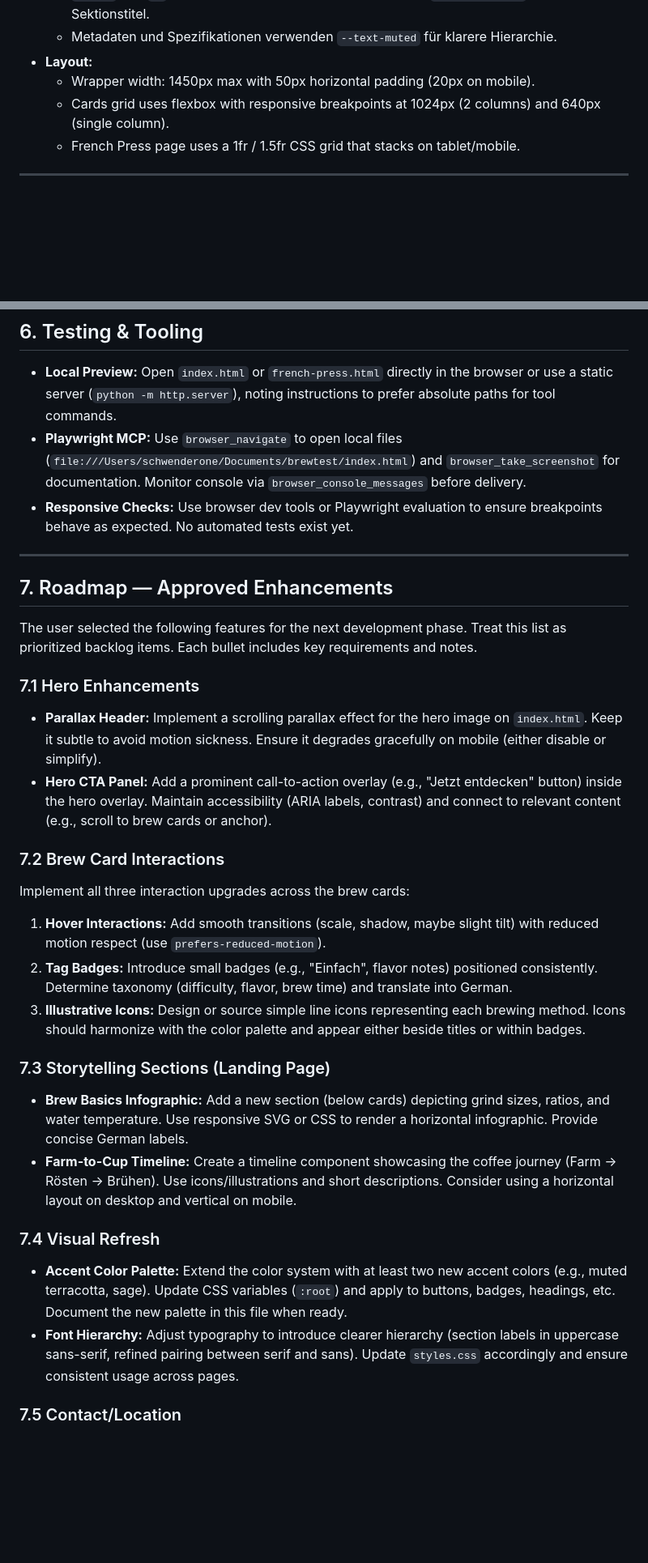
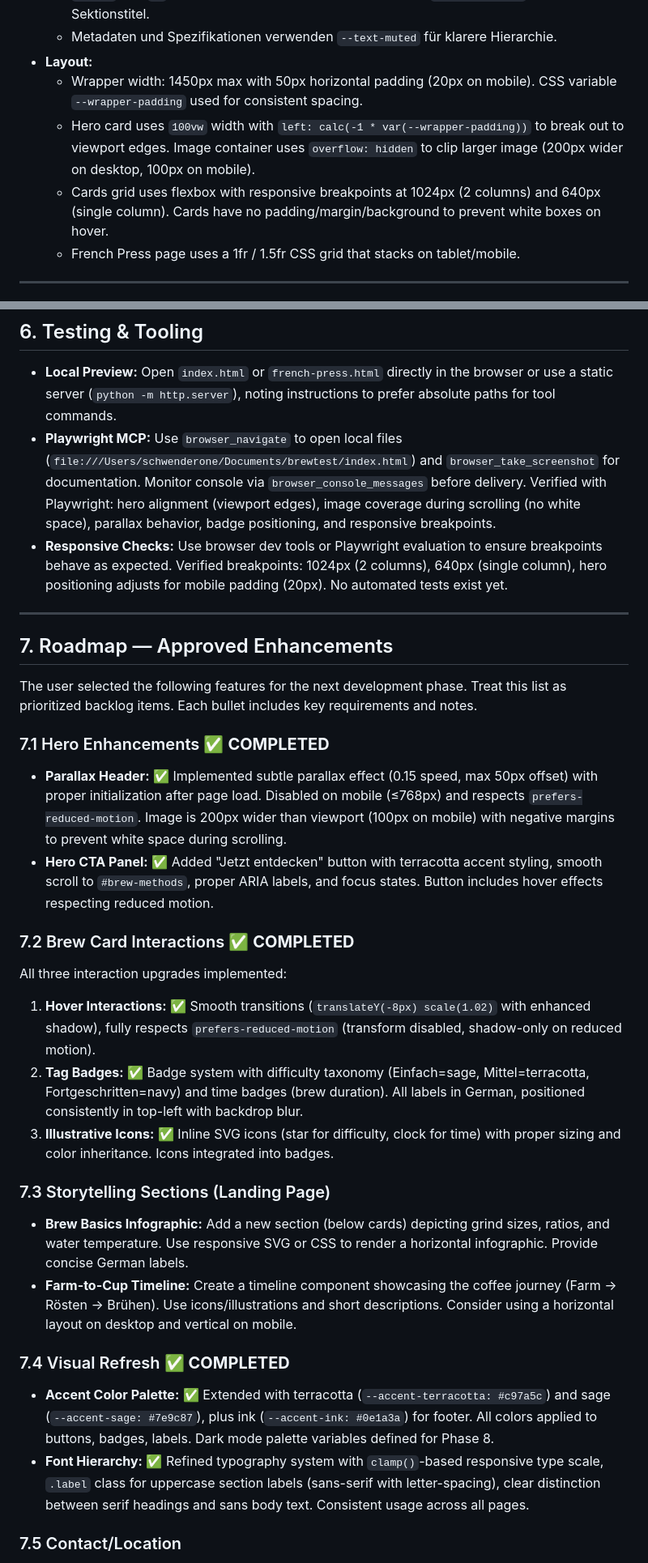
Before and after one commit to SchwenderOne/hellersNetlify, a Markdown page: PROJECT_DOCUMENTATION.md, 2 parts joined by grey strips. Shown at 81% size. Drawn GitHub-style; blank space fills up the shorter version.

```diff
--- a/PROJECT_DOCUMENTATION.md
+++ b/PROJECT_DOCUMENTATION.md
@@ -57,8 +58,9 @@ All typography currently relies on Adobe Typekit (`p22-mackinac-pro`) and `GTAme
   - `.label` und `h4` nutzen nun die Sans-Serif in Versalien mit `letter-spacing` für Sektionstitel.
   - Metadaten und Spezifikationen verwenden `--text-muted` für klarere Hierarchie.
 - **Layout:**
-  - Wrapper width: 1450px max with 50px horizontal padding (20px on mobile).
-  - Cards grid uses flexbox with responsive breakpoints at 1024px (2 columns) and 640px (single column).
+  - Wrapper width: 1450px max with 50px horizontal padding (20px on mobile). CSS variable `--wrapper-padding` used for consistent spacing.
+  - Hero card uses `100vw` width with `left: calc(-1 * var(--wrapper-padding))` to break out to viewport edges. Image container uses `overflow: hidden` to clip larger image (200px wider on desktop, 100px on mobile).
+  - Cards grid uses flexbox with responsive breakpoints at 1024px (2 columns) and 640px (single column). Cards have no padding/margin/background to prevent white boxes on hover.
   - French Press page uses a 1fr / 1.5fr CSS grid that stacks on tablet/mobile.
 
 ---
@@ -74,31 +76,31 @@ If new assets are required (e.g., icons, illustrations), store links here and en
 
 ## 6. Testing & Tooling
 - **Local Preview:** Open `index.html` or `french-press.html` directly in the browser or use a static server (`python -m http.server`), noting instructions to prefer absolute paths for tool commands.
-- **Playwright MCP:** Use `browser_navigate` to open local files (`file:///Users/schwenderone/Documents/brewtest/index.html`) and `browser_take_screenshot` for documentation. Monitor console via `browser_console_messages` before delivery.
-- **Responsive Checks:** Use browser dev tools or Playwright evaluation to ensure breakpoints behave as expected. No automated tests exist yet.
+- **Playwright MCP:** Use `browser_navigate` to open local files (`file:///Users/schwenderone/Documents/brewtest/index.html`) and `browser_take_screenshot` for documentation. Monitor console via `browser_console_messages` before delivery. Verified with Playwright: hero alignment (viewport edges), image coverage during scrolling (no white space), parallax behavior, badge positioning, and responsive breakpoints.
+- **Responsive Checks:** Use browser dev tools or Playwright evaluation to ensure breakpoints behave as expected. Verified breakpoints: 1024px (2 columns), 640px (single column), hero positioning adjusts for mobile padding (20px). No automated tests exist yet.
 
 ---
 
 ## 7. Roadmap — Approved Enhancements
 The user selected the following features for the next development phase. Treat this list as prioritized backlog items. Each bullet includes key requirements and notes.
 
-### 7.1 Hero Enhancements
-- **Parallax Header:** Implement a scrolling parallax effect for the hero image on `index.html`. Keep it subtle to avoid motion sickness. Ensure it degrades gracefully on mobile (either disable or simplify).
-- **Hero CTA Panel:** Add a prominent call-to-action overlay (e.g., "Jetzt entdecken" button) inside the hero overlay. Maintain accessibility (ARIA labels, contrast) and connect to relevant content (e.g., scroll to brew cards or anchor).
+### 7.1 Hero Enhancements ✅ **COMPLETED**
+- **Parallax Header:** ✅ Implemented subtle parallax effect (0.15 speed, max 50px offset) with proper initialization after page load. Disabled on mobile (≤768px) and respects `prefers-reduced-motion`. Image is 200px wider than viewport (100px on mobile) with negative margins to prevent white space during scrolling.
+- **Hero CTA Panel:** ✅ Added "Jetzt entdecken" button with terracotta accent styling, smooth scroll to `#brew-methods`, proper ARIA labels, and focus states. Button includes hover effects respecting reduced motion.
 
-### 7.2 Brew Card Interactions
-Implement all three interaction upgrades across the brew cards:
-1. **Hover Interactions:** Add smooth transitions (scale, shadow, maybe slight tilt) with reduced motion respect (use `prefers-reduced-motion`).
-2. **Tag Badges:** Introduce small badges (e.g., "Einfach", flavor notes) positioned consistently. Determine taxonomy (difficulty, flavor, brew time) and translate into German.
-3. **Illustrative Icons:** Design or source simple line icons representing each brewing method. Icons should harmonize with the color palette and appear either beside titles or within badges.
+### 7.2 Brew Card Interactions ✅ **COMPLETED**
+All three interaction upgrades implemented:
+1. **Hover Interactions:** ✅ Smooth transitions (`translateY(-8px) scale(1.02)` with enhanced shadow), fully respects `prefers-reduced-motion` (transform disabled, shadow-only on reduced motion).
+2. **Tag Badges:** ✅ Badge system with difficulty taxonomy (Einfach=sage, Mittel=terracotta, Fortgeschritten=navy) and time badges (brew duration). All labels in German, positioned consistently in top-left with backdrop blur.
+3. **Illustrative Icons:** ✅ Inline SVG icons (star for difficulty, clock for time) with proper sizing and color inheritance. Icons integrated into badges.
 
 ### 7.3 Storytelling Sections (Landing Page)
 - **Brew Basics Infographic:** Add a new section (below cards) depicting grind sizes, ratios, and water temperature. Use responsive SVG or CSS to render a horizontal infographic. Provide concise German labels.
 - **Farm-to-Cup Timeline:** Create a timeline component showcasing the coffee journey (Farm → Rösten → Brühen). Use icons/illustrations and short descriptions. Consider using a horizontal layout on desktop and vertical on mobile.
 
-### 7.4 Visual Refresh
-- **Accent Color Palette:** Extend the color system with at least two new accent colors (e.g., muted terracotta, sage). Update CSS variables (`:root`) and apply to buttons, badges, headings, etc. Document the new palette in this file when ready.
-- **Font Hierarchy:** Adjust typography to introduce clearer hierarchy (section labels in uppercase sans-serif, refined pairing between serif and sans). Update `styles.css` accordingly and ensure consistent usage across pages.
+### 7.4 Visual Refresh ✅ **COMPLETED**
+- **Accent Color Palette:** ✅ Extended with terracotta (`--accent-terracotta: #c97a5c`) and sage (`--accent-sage: #7e9c87`), plus ink (`--accent-ink: #0e1a3a`) for footer. All colors applied to buttons, badges, labels. Dark mode palette variables defined for Phase 8.
+- **Font Hierarchy:** ✅ Refined typography system with `clamp()`-based responsive type scale, `.label` class for uppercase section labels (sans-serif with letter-spacing), clear distinction between serif headings and sans body text. Consistent usage across all pages.
 
 ### 7.5 Contact/Location
 - **Map Embed:** Embed an interactive Google Map highlighting Hellers Kaffees in the footer or a new "Besuchen Sie uns" section. Ensure the embed is responsive and respects privacy (consider link vs inline iframe depending on policy).
```
Also changed, not shown: other parts of PROJECT_DOCUMENTATION.md (+36 -6 lines).
